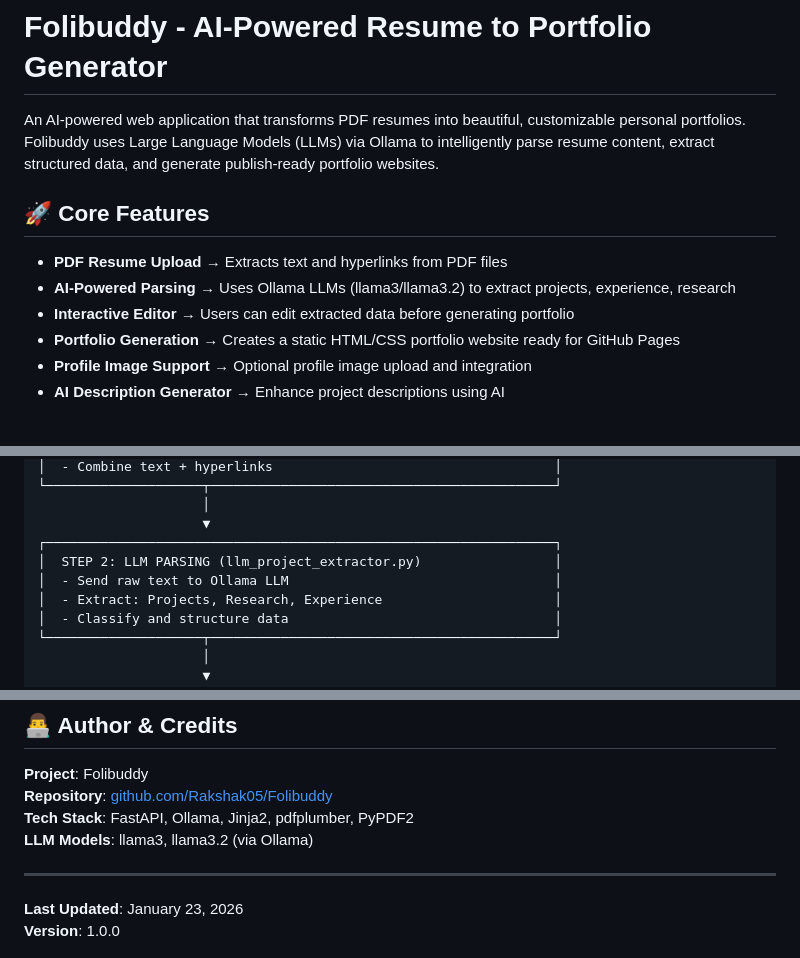
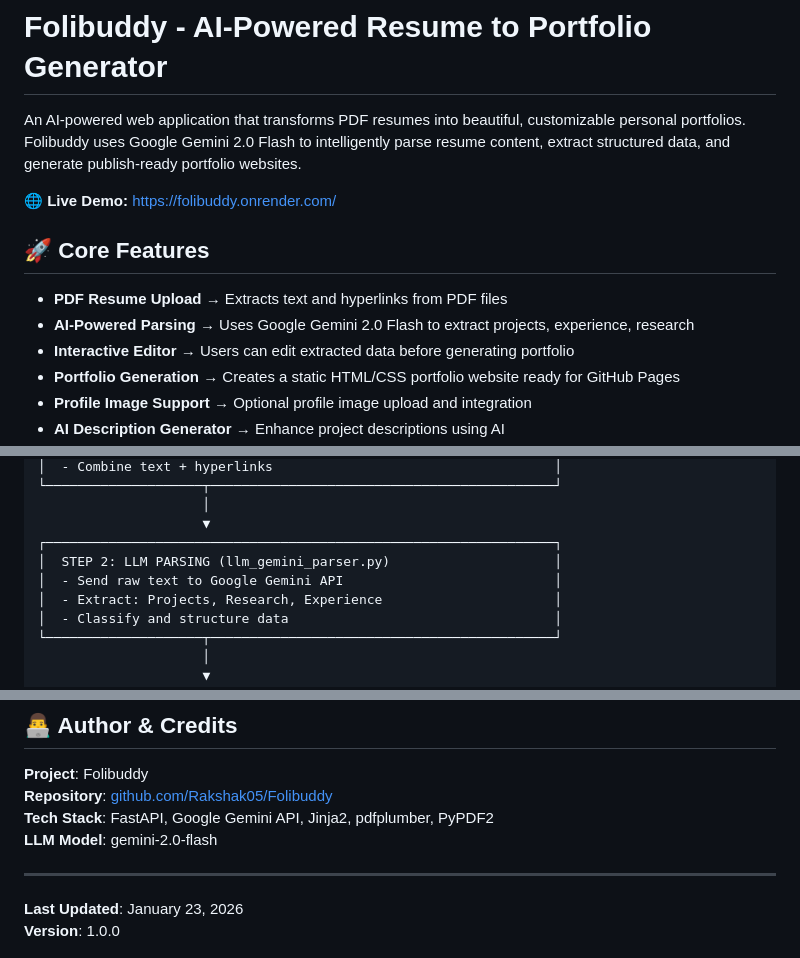
Before and after one commit to Rakshak05/Folibuddy, a Markdown page: README.md, 3 parts joined by grey strips. Rendered like a GitHub page; blank space fills up the shorter version.

```diff
--- a/README.md
+++ b/README.md
@@ -1,11 +1,13 @@
 # Folibuddy - AI-Powered Resume to Portfolio Generator
 
-An AI-powered web application that transforms PDF resumes into beautiful, customizable personal portfolios. Folibuddy uses Large Language Models (LLMs) via Ollama to intelligently parse resume content, extract structured data, and generate publish-ready portfolio websites.
+An AI-powered web application that transforms PDF resumes into beautiful, customizable personal portfolios. Folibuddy uses Google Gemini 2.0 Flash to intelligently parse resume content, extract structured data, and generate publish-ready portfolio websites.
+
+**🌐 Live Demo:** [https://folibuddy.onrender.com/](https://folibuddy.onrender.com/)
 
 ## 🚀 Core Features
 
 - **PDF Resume Upload** → Extracts text and hyperlinks from PDF files
-- **AI-Powered Parsing** → Uses Ollama LLMs (llama3/llama3.2) to extract projects, experience, research
+- **AI-Powered Parsing** → Uses Google Gemini 2.0 Flash to extract projects, experience, research
 - **Interactive Editor** → Users can edit extracted data before generating portfolio
 - **Portfolio Generation** → Creates a static HTML/CSS portfolio website ready for GitHub Pages
 - **Profile Image Support** → Optional profile image upload and integration
@@ -72,8 +74,8 @@ An AI-powered web application that transforms PDF resumes into beautiful, custom
                      │
                      ▼
 ┌─────────────────────────────────────────────────────────────────┐
-│  STEP 2: LLM PARSING (llm_project_extractor.py)                 │
-│  - Send raw text to Ollama LLM                                  │
+│  STEP 2: LLM PARSING (llm_gemini_parser.py)                     │
+│  - Send raw text to Google Gemini API                           │
 │  - Extract: Projects, Research, Experience                      │
 │  - Classify and structure data                                  │
 └────────────────────┬────────────────────────────────────────────┘
@@ -679,8 +681,8 @@ This project is under active development.
 
 **Project**: Folibuddy
 **Repository**: [github.com/Rakshak05/Folibuddy](https://github.com/Rakshak05/Folibuddy)
-**Tech Stack**: FastAPI, Ollama, Jinja2, pdfplumber, PyPDF2
-**LLM Models**: llama3, llama3.2 (via Ollama)
+**Tech Stack**: FastAPI, Google Gemini API, Jinja2, pdfplumber, PyPDF2
+**LLM Model**: gemini-2.0-flash
 
 ---
 
```
Also changed, not shown: other parts of README.md (+15 -15 lines).
